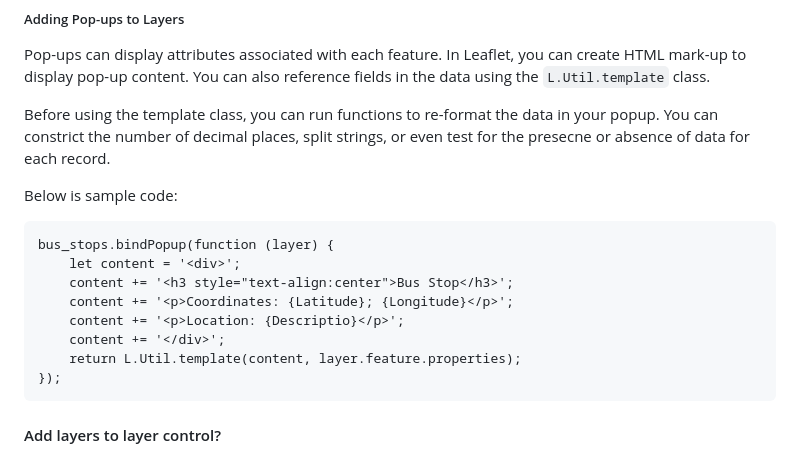
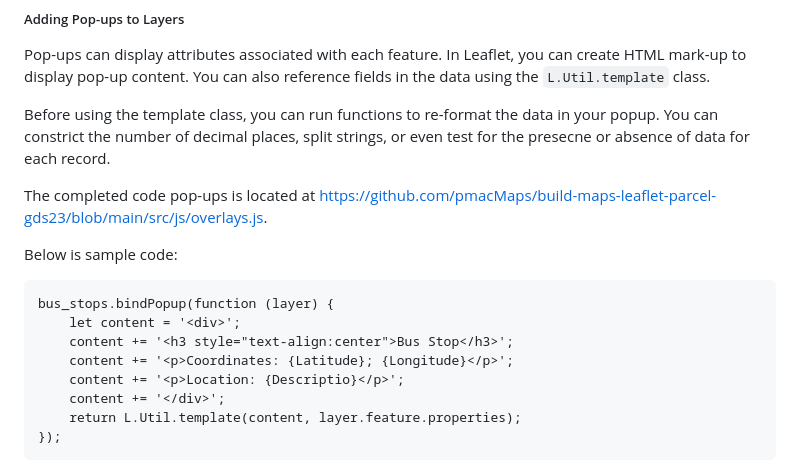
Before and after one commit to pmacMaps/build-maps-leaflet-parcel-gds23, a Markdown page: README.md, the part around the change. Drawn GitHub-style.

````diff
--- a/README.md
+++ b/README.md
@@ -204,6 +204,8 @@ Pop-ups can display attributes associated with each feature.  In Leaflet, you ca
 
 Before using the template class, you can run functions to re-format the data in your popup.  You can constrict the number of decimal places, split strings, or even test for the presecne or absence of data for each record.
 
+The completed code pop-ups is located at https://github.com/pmacMaps/build-maps-leaflet-parcel-gds23/blob/main/src/js/overlays.js.
+
 Below is sample code:
 
 ```
@@ -216,5 +218,3 @@ bus_stops.bindPopup(function (layer) {
     return L.Util.template(content, layer.feature.properties);
 });
 ```
-
-#### Add layers to layer control?
````
